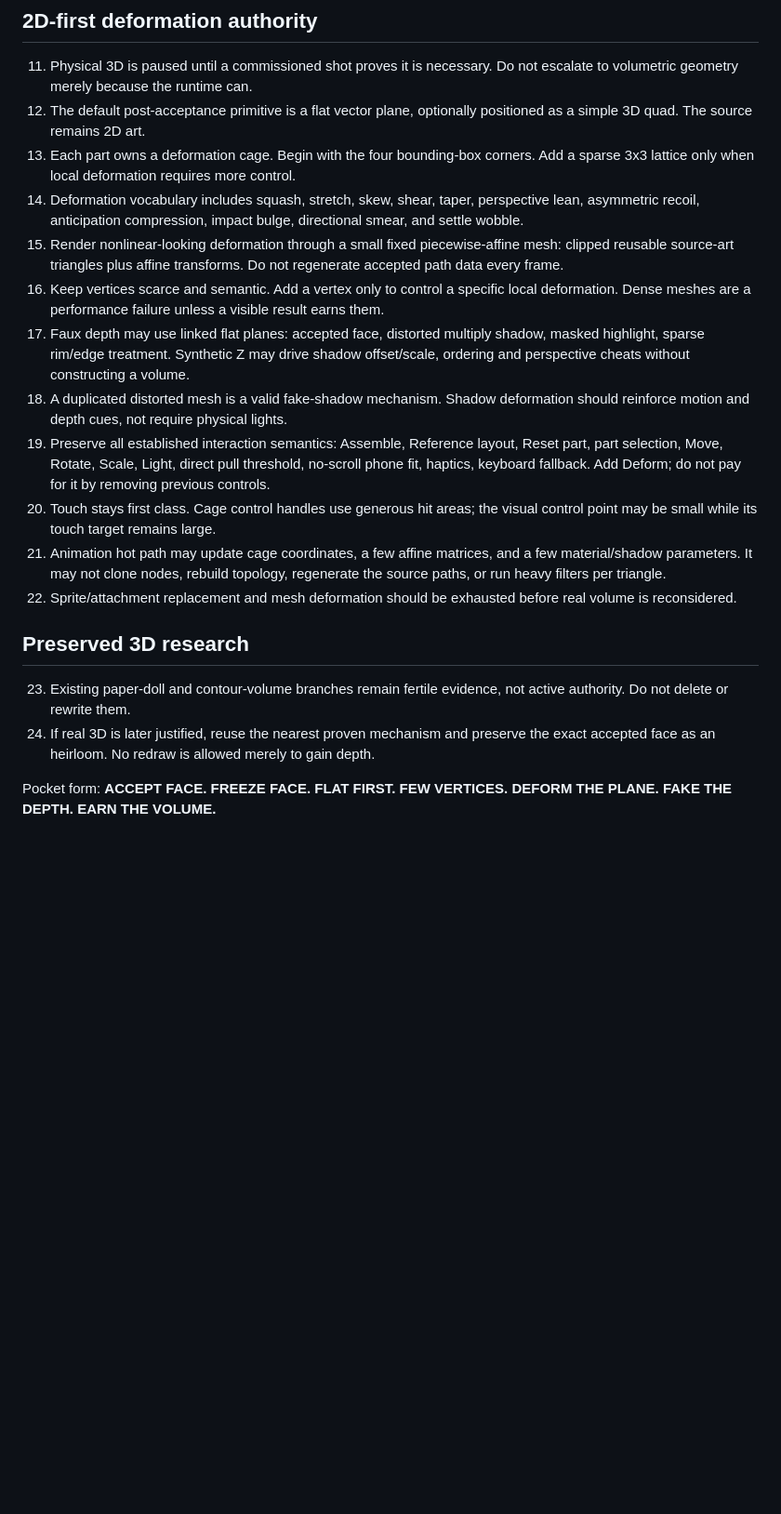
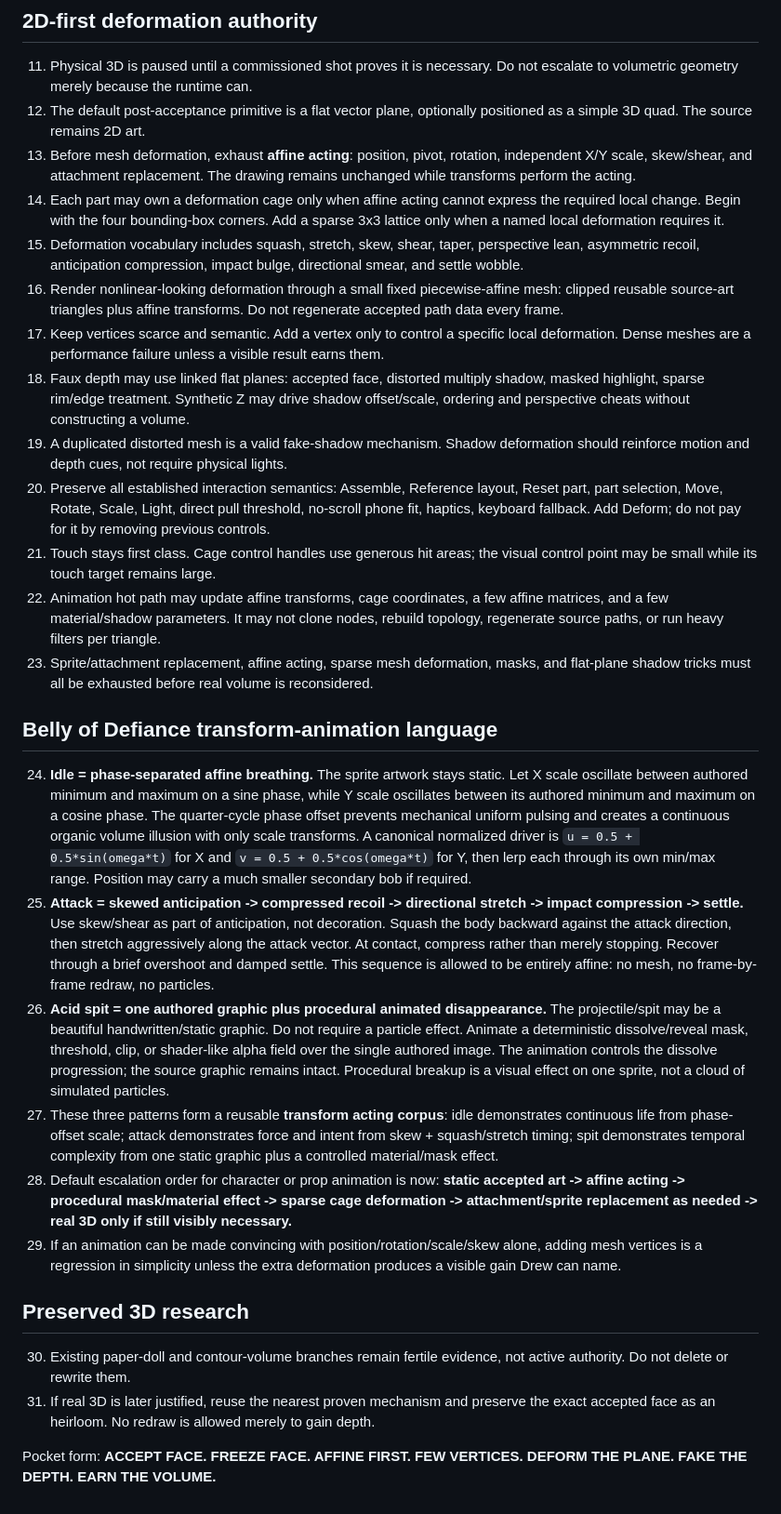
Before and after one commit to Valar05/deterministic-vector-engine, a Markdown page: skills/cognitive-match-vector/SKILL.md, the part around the change. Shown at 93% size. GitHub-like rendering; blank space fills up the shorter version.

Commit message:
Add Belly of Defiance transform-animation doctrine

```diff
--- a/skills/cognitive-match-vector/SKILL.md
+++ b/skills/cognitive-match-vector/SKILL.md
@@ -17,20 +17,30 @@ Purpose: reproduce an accepted raster visual oracle as a deterministic, raster-f
 
 11. Physical 3D is paused until a commissioned shot proves it is necessary. Do not escalate to volumetric geometry merely because the runtime can.
 12. The default post-acceptance primitive is a flat vector plane, optionally positioned as a simple 3D quad. The source remains 2D art.
-13. Each part owns a deformation cage. Begin with the four bounding-box corners. Add a sparse 3x3 lattice only when local deformation requires more control.
-14. Deformation vocabulary includes squash, stretch, skew, shear, taper, perspective lean, asymmetric recoil, anticipation compression, impact bulge, directional smear, and settle wobble.
-15. Render nonlinear-looking deformation through a small fixed piecewise-affine mesh: clipped reusable source-art triangles plus affine transforms. Do not regenerate accepted path data every frame.
-16. Keep vertices scarce and semantic. Add a vertex only to control a specific local deformation. Dense meshes are a performance failure unless a visible result earns them.
-17. Faux depth may use linked flat planes: accepted face, distorted multiply shadow, masked highlight, sparse rim/edge treatment. Synthetic Z may drive shadow offset/scale, ordering and perspective cheats without constructing a volume.
-18. A duplicated distorted mesh is a valid fake-shadow mechanism. Shadow deformation should reinforce motion and depth cues, not require physical lights.
-19. Preserve all established interaction semantics: Assemble, Reference layout, Reset part, part selection, Move, Rotate, Scale, Light, direct pull threshold, no-scroll phone fit, haptics, keyboard fallback. Add Deform; do not pay for it by removing previous controls.
-20. Touch stays first class. Cage control handles use generous hit areas; the visual control point may be small while its touch target remains large.
-21. Animation hot path may update cage coordinates, a few affine matrices, and a few material/shadow parameters. It may not clone nodes, rebuild topology, regenerate the source paths, or run heavy filters per triangle.
-22. Sprite/attachment replacement and mesh deformation should be exhausted before real volume is reconsidered.
+13. Before mesh deformation, exhaust **affine acting**: position, pivot, rotation, independent X/Y scale, skew/shear, and attachment replacement. The drawing remains unchanged while transforms perform the acting.
+14. Each part may own a deformation cage only when affine acting cannot express the required local change. Begin with the four bounding-box corners. Add a sparse 3x3 lattice only when a named local deformation requires it.
+15. Deformation vocabulary includes squash, stretch, skew, shear, taper, perspective lean, asymmetric recoil, anticipation compression, impact bulge, directional smear, and settle wobble.
+16. Render nonlinear-looking deformation through a small fixed piecewise-affine mesh: clipped reusable source-art triangles plus affine transforms. Do not regenerate accepted path data every frame.
+17. Keep vertices scarce and semantic. Add a vertex only to control a specific local deformation. Dense meshes are a performance failure unless a visible result earns them.
+18. Faux depth may use linked flat planes: accepted face, distorted multiply shadow, masked highlight, sparse rim/edge treatment. Synthetic Z may drive shadow offset/scale, ordering and perspective cheats without constructing a volume.
+19. A duplicated distorted mesh is a valid fake-shadow mechanism. Shadow deformation should reinforce motion and depth cues, not require physical lights.
+20. Preserve all established interaction semantics: Assemble, Reference layout, Reset part, part selection, Move, Rotate, Scale, Light, direct pull threshold, no-scroll phone fit, haptics, keyboard fallback. Add Deform; do not pay for it by removing previous controls.
+21. Touch stays first class. Cage control handles use generous hit areas; the visual control point may be small while its touch target remains large.
+22. Animation hot path may update affine transforms, cage coordinates, a few affine matrices, and a few material/shadow parameters. It may not clone nodes, rebuild topology, regenerate source paths, or run heavy filters per triangle.
+23. Sprite/attachment replacement, affine acting, sparse mesh deformation, masks, and flat-plane shadow tricks must all be exhausted before real volume is reconsidered.
+
+## Belly of Defiance transform-animation language
+
+24. **Idle = phase-separated affine breathing.** The sprite artwork stays static. Let X scale oscillate between authored minimum and maximum on a sine phase, while Y scale oscillates between its authored minimum and maximum on a cosine phase. The quarter-cycle phase offset prevents mechanical uniform pulsing and creates a continuous organic volume illusion with only scale transforms. A canonical normalized driver is `u = 0.5 + 0.5*sin(omega*t)` for X and `v = 0.5 + 0.5*cos(omega*t)` for Y, then lerp each through its own min/max range. Position may carry a much smaller secondary bob if required.
+25. **Attack = skewed anticipation -> compressed recoil -> directional stretch -> impact compression -> settle.** Use skew/shear as part of anticipation, not decoration. Squash the body backward against the attack direction, then stretch aggressively along the attack vector. At contact, compress rather than merely stopping. Recover through a brief overshoot and damped settle. This sequence is allowed to be entirely affine: no mesh, no frame-by-frame redraw, no particles.
+26. **Acid spit = one authored graphic plus procedural animated disappearance.** The projectile/spit may be a beautiful handwritten/static graphic. Do not require a particle effect. Animate a deterministic dissolve/reveal mask, threshold, clip, or shader-like alpha field over the single authored image. The animation controls the dissolve progression; the source graphic remains intact. Procedural breakup is a visual effect on one sprite, not a cloud of simulated particles.
+27. These three patterns form a reusable **transform acting corpus**: idle demonstrates continuous life from phase-offset scale; attack demonstrates force and intent from skew + squash/stretch timing; spit demonstrates temporal complexity from one static graphic plus a controlled material/mask effect.
+28. Default escalation order for character or prop animation is now: **static accepted art -> affine acting -> procedural mask/material effect -> sparse cage deformation -> attachment/sprite replacement as needed -> real 3D only if still visibly necessary.**
+29. If an animation can be made convincing with position/rotation/scale/skew alone, adding mesh vertices is a regression in simplicity unless the extra deformation produces a visible gain Drew can name.
 
 ## Preserved 3D research
 
-23. Existing paper-doll and contour-volume branches remain fertile evidence, not active authority. Do not delete or rewrite them.
-24. If real 3D is later justified, reuse the nearest proven mechanism and preserve the exact accepted face as an heirloom. No redraw is allowed merely to gain depth.
+30. Existing paper-doll and contour-volume branches remain fertile evidence, not active authority. Do not delete or rewrite them.
+31. If real 3D is later justified, reuse the nearest proven mechanism and preserve the exact accepted face as an heirloom. No redraw is allowed merely to gain depth.
 
-Pocket form: **ACCEPT FACE. FREEZE FACE. FLAT FIRST. FEW VERTICES. DEFORM THE PLANE. FAKE THE DEPTH. EARN THE VOLUME.**
+Pocket form: **ACCEPT FACE. FREEZE FACE. AFFINE FIRST. FEW VERTICES. DEFORM THE PLANE. FAKE THE DEPTH. EARN THE VOLUME.**
```
